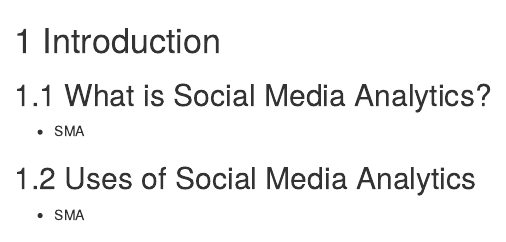
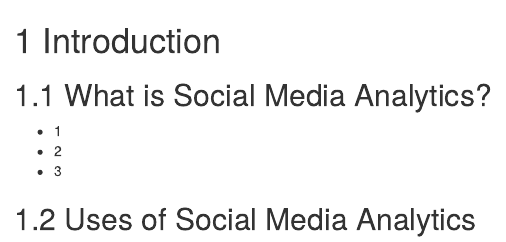
Before and after one commit to calderonjesus/sma, an R Markdown document (01-introduction.Rmd): the page in a window 1100 px wide, from its top. Rendered offline with R 4.5, knitr and Pandoc, with nearby package versions; drawn as R Markdown's standard HTML page in place of the format the file asks for.

Commit message:
Update introduction.

```diff
--- a/01-introduction.Rmd
+++ b/01-introduction.Rmd
@@ -2,8 +2,9 @@
 
 ## What is Social Media Analytics?
 
-+ SMA
++ 1
++ 2
++ 3
+
 
 ## Uses of Social Media Analytics
-
-+ SMA
```
